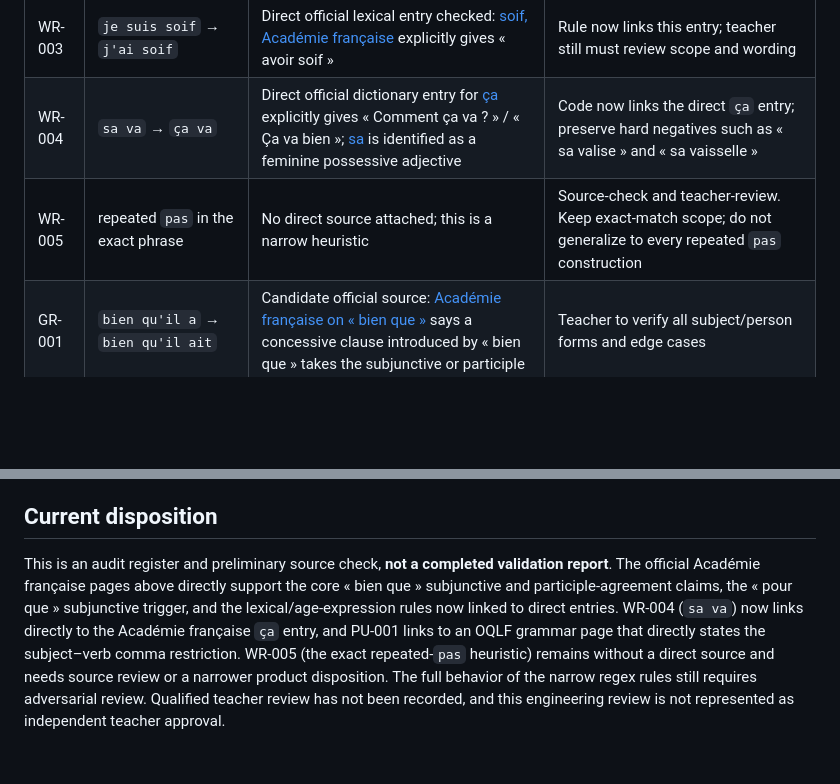
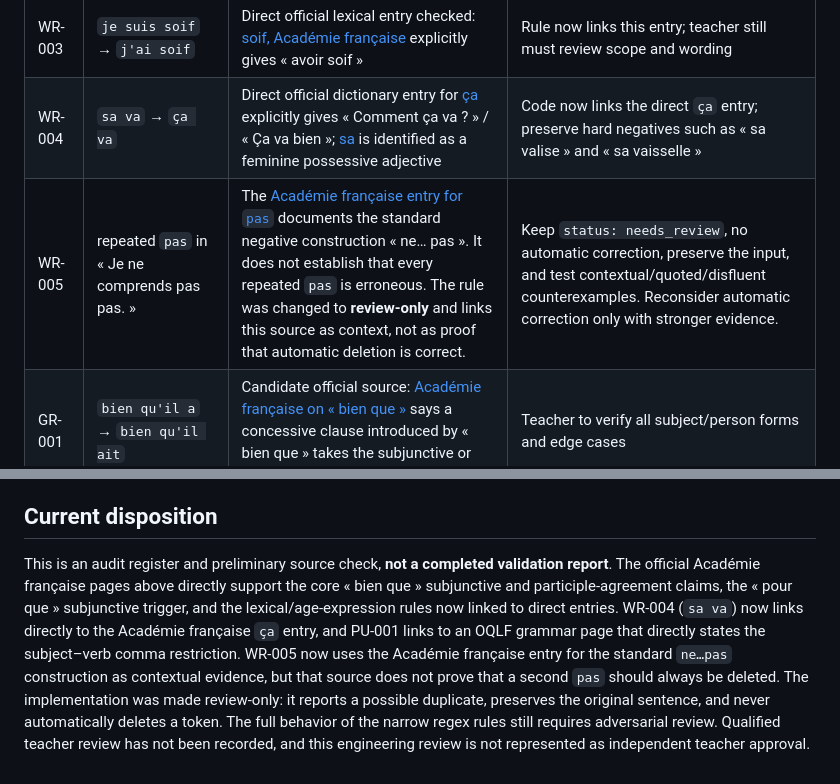
Before and after one commit to oyetayo4real-rgb/French-Academy-, a Markdown page: docs/french-intelligence-linguistic-source-audit.md, 2 parts joined by grey strips. Drawn GitHub-style; blank space fills up the shorter version.

Commit message:
Document conservative review-only handling for repeated pas rule

```diff
--- a/docs/french-intelligence-linguistic-source-audit.md
+++ b/docs/french-intelligence-linguistic-source-audit.md
@@ -20,7 +20,7 @@ A reference counts as verified only when the page directly supports the exact gr
 | WR-002 | `je suis faim` → `j'ai faim` | Direct official lexical entry checked: [faim, Académie française](https://www.dictionnaire-academie.fr/article/A9F0107) explicitly gives « avoir faim » | Rule now links this entry; teacher still must review scope and wording |
 | WR-003 | `je suis soif` → `j'ai soif` | Direct official lexical entry checked: [soif, Académie française](https://www.dictionnaire-academie.fr/article/A9S1939) explicitly gives « avoir soif » | Rule now links this entry; teacher still must review scope and wording |
 | WR-004 | `sa va` → `ça va` | Direct official dictionary entry for [ça](https://www.dictionnaire-academie.fr/article/A9C0002) explicitly gives « Comment ça va ? » / « Ça va bien »; [sa](https://www.dictionnaire-academie.fr/article/A9S0002) is identified as a feminine possessive adjective | Code now links the direct `ça` entry; preserve hard negatives such as « sa valise » and « sa vaisselle » |
-| WR-005 | repeated `pas` in the exact phrase | No direct source attached; this is a narrow heuristic | Source-check and teacher-review. Keep exact-match scope; do not generalize to every repeated `pas` construction |
+| WR-005 | repeated `pas` in « Je ne comprends pas pas. » | The [Académie française entry for `pas`](https://www.dictionnaire-academie.fr/article/A9P0804) documents the standard negative construction « ne… pas ». It does not establish that every repeated `pas` is erroneous. The rule was changed to **review-only** and links this source as context, not as proof that automatic deletion is correct. | Keep `status: needs_review`, no automatic correction, preserve the input, and test contextual/quoted/disfluent counterexamples. Reconsider automatic correction only with stronger evidence. |
 | GR-001 | `bien qu'il a` → `bien qu'il ait` | Candidate official source: [Académie française on « bien que »](https://www.academie-francaise.fr/laurence-d-france) says a concessive clause introduced by « bien que » takes the subjunctive or participle | Teacher to verify all subject/person forms and edge cases |
 | GR-002 | `bien que j'ai` → `bien que j'aie` | Same candidate source as GR-001 | Teacher to verify elision/apostrophe and exact correction |
 | GR-003 | `bien que nous avons` → `bien que nous ayons` | Same candidate source as GR-001 | Teacher to verify |
@@ -50,4 +50,4 @@ A reference counts as verified only when the page directly supports the exact gr
 
 ## Current disposition
 
-This is an audit register and preliminary source check, **not a completed validation report**. The official Académie française pages above directly support the core « bien que » subjunctive and participle-agreement claims, the « pour que » subjunctive trigger, and the lexical/age-expression rules now linked to direct entries. WR-004 (`sa va`) now links directly to the Académie française `ça` entry, and PU-001 links to an OQLF grammar page that directly states the subject–verb comma restriction. WR-005 (the exact repeated-`pas` heuristic) remains without a direct source and needs source review or a narrower product disposition. The full behavior of the narrow regex rules still requires adversarial review. Qualified teacher review has not been recorded, and this engineering review is not represented as independent teacher approval.
+This is an audit register and preliminary source check, **not a completed validation report**. The official Académie française pages above directly support the core « bien que » subjunctive and participle-agreement claims, the « pour que » subjunctive trigger, and the lexical/age-expression rules now linked to direct entries. WR-004 (`sa va`) now links directly to the Académie française `ça` entry, and PU-001 links to an OQLF grammar page that directly states the subject–verb comma restriction. WR-005 now uses the Académie française entry for the standard `ne…pas` construction as contextual evidence, but that source does not prove that a second `pas` should always be deleted. The implementation was made review-only: it reports a possible duplicate, preserves the original sentence, and never automatically deletes a token. The full behavior of the narrow regex rules still requires adversarial review. Qualified teacher review has not been recorded, and this engineering review is not represented as independent teacher approval.
```
